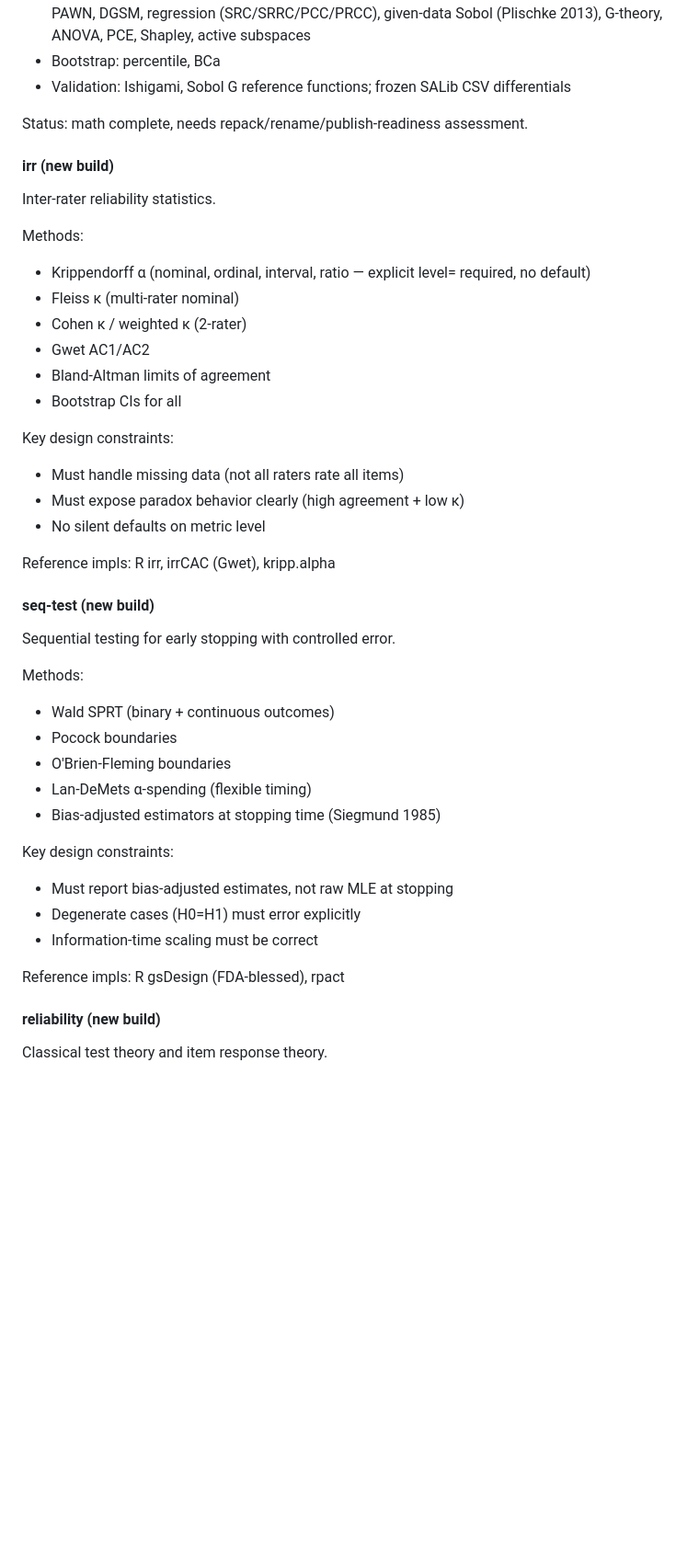
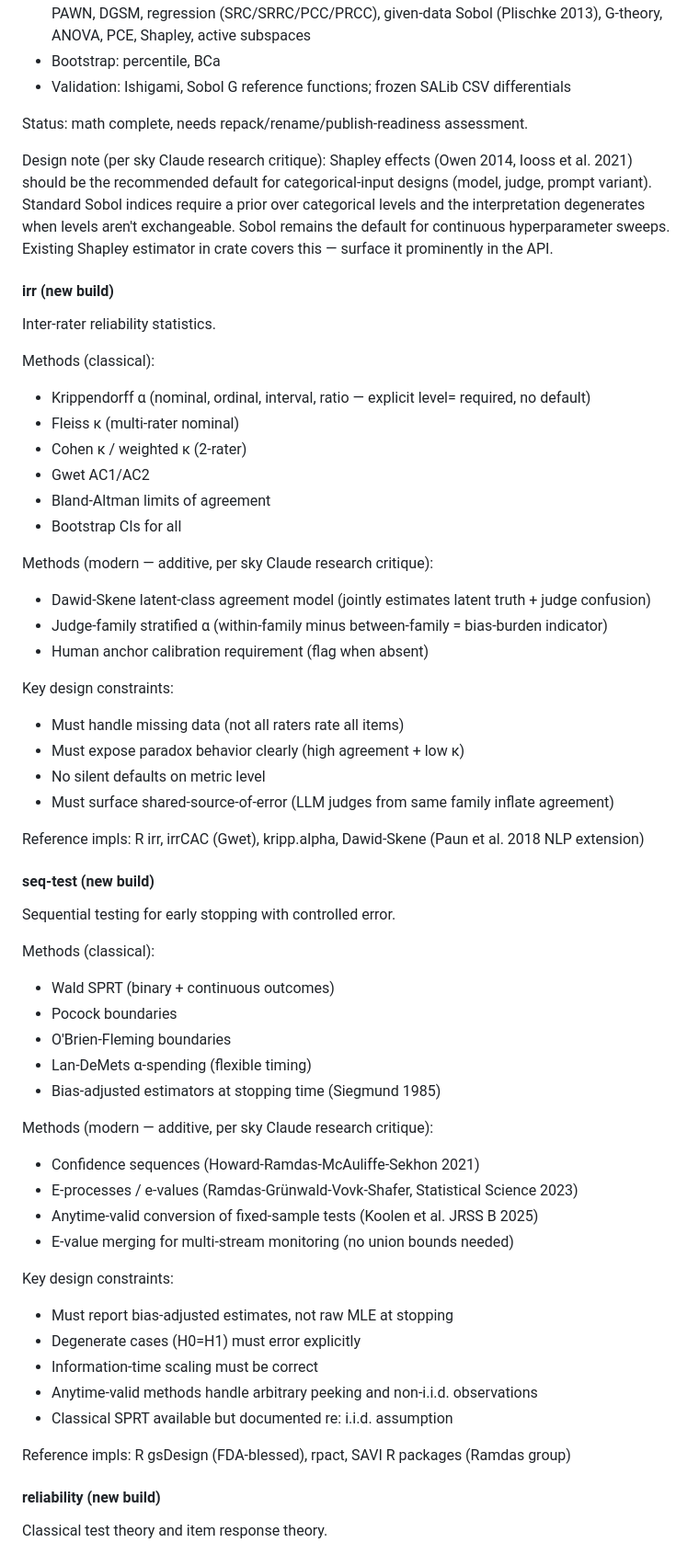
Before and after one commit to antimemeai/mojave, a Markdown page: docs/specs/2026-05-11-math-core-and-system-design.md, the part around one of its changes. Shown at 92% size. Rendered like a GitHub page; blank space fills up the shorter version.

```diff
--- a/docs/specs/2026-05-11-math-core-and-system-design.md
+++ b/docs/specs/2026-05-11-math-core-and-system-design.md
@@ -47,11 +47,17 @@ Existing saltelli-* crates restructured for publication. Contains:
 
 Status: math complete, needs repack/rename/publish-readiness assessment.
 
+Design note (per sky Claude research critique): Shapley effects (Owen 2014, Iooss et al. 2021)
+should be the recommended default for categorical-input designs (model, judge, prompt variant).
+Standard Sobol indices require a prior over categorical levels and the interpretation degenerates
+when levels aren't exchangeable. Sobol remains the default for continuous hyperparameter sweeps.
+Existing Shapley estimator in crate covers this — surface it prominently in the API.
+
 #### irr (new build)
 
 Inter-rater reliability statistics.
 
-Methods:
+Methods (classical):
 - Krippendorff α (nominal, ordinal, interval, ratio — explicit level= required, no default)
 - Fleiss κ (multi-rater nominal)
 - Cohen κ / weighted κ (2-rater)
@@ -59,30 +65,44 @@ Methods:
 - Bland-Altman limits of agreement
 - Bootstrap CIs for all
 
+Methods (modern — additive, per sky Claude research critique):
+- Dawid-Skene latent-class agreement model (jointly estimates latent truth + judge confusion)
+- Judge-family stratified α (within-family minus between-family = bias-burden indicator)
+- Human anchor calibration requirement (flag when absent)
+
 Key design constraints:
 - Must handle missing data (not all raters rate all items)
 - Must expose paradox behavior clearly (high agreement + low κ)
 - No silent defaults on metric level
+- Must surface shared-source-of-error (LLM judges from same family inflate agreement)
 
-Reference impls: R irr, irrCAC (Gwet), kripp.alpha
+Reference impls: R irr, irrCAC (Gwet), kripp.alpha, Dawid-Skene (Paun et al. 2018 NLP extension)
 
 #### seq-test (new build)
 
 Sequential testing for early stopping with controlled error.
 
-Methods:
+Methods (classical):
 - Wald SPRT (binary + continuous outcomes)
 - Pocock boundaries
 - O'Brien-Fleming boundaries
 - Lan-DeMets α-spending (flexible timing)
 - Bias-adjusted estimators at stopping time (Siegmund 1985)
 
+Methods (modern — additive, per sky Claude research critique):
+- Confidence sequences (Howard-Ramdas-McAuliffe-Sekhon 2021)
+- E-processes / e-values (Ramdas-Grünwald-Vovk-Shafer, Statistical Science 2023)
+- Anytime-valid conversion of fixed-sample tests (Koolen et al. JRSS B 2025)
+- E-value merging for multi-stream monitoring (no union bounds needed)
+
 Key design constraints:
 - Must report bias-adjusted estimates, not raw MLE at stopping
 - Degenerate cases (H0=H1) must error explicitly
 - Information-time scaling must be correct
+- Anytime-valid methods handle arbitrary peeking and non-i.i.d. observations
+- Classical SPRT available but documented re: i.i.d. assumption
 
-Reference impls: R gsDesign (FDA-blessed), rpact
+Reference impls: R gsDesign (FDA-blessed), rpact, SAVI R packages (Ramdas group)
 
 #### reliability (new build)
 
```
Also changed, not shown: other parts of docs/specs/2026-05-11-math-core-and-system-design.md (+16 -5 lines), .context/beads/BEAD-0015-eval-runner-ingest-layer.md (added, +36 -0 lines).
